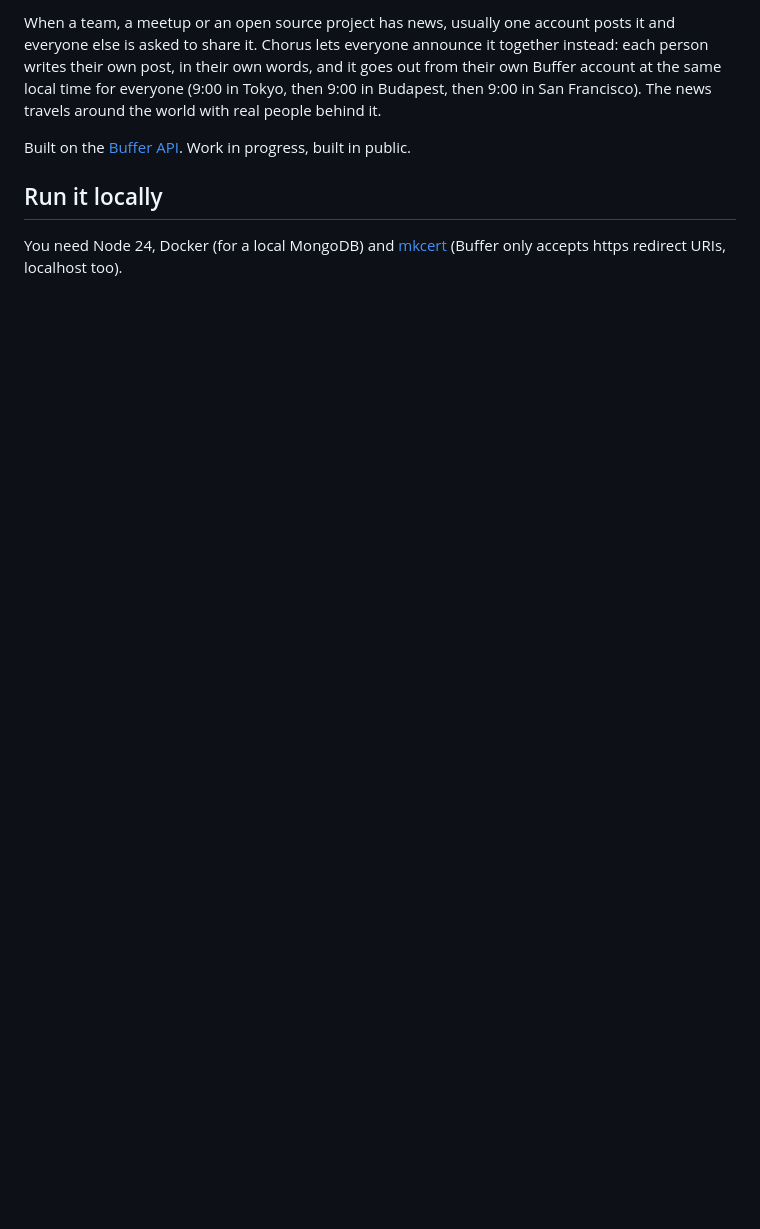
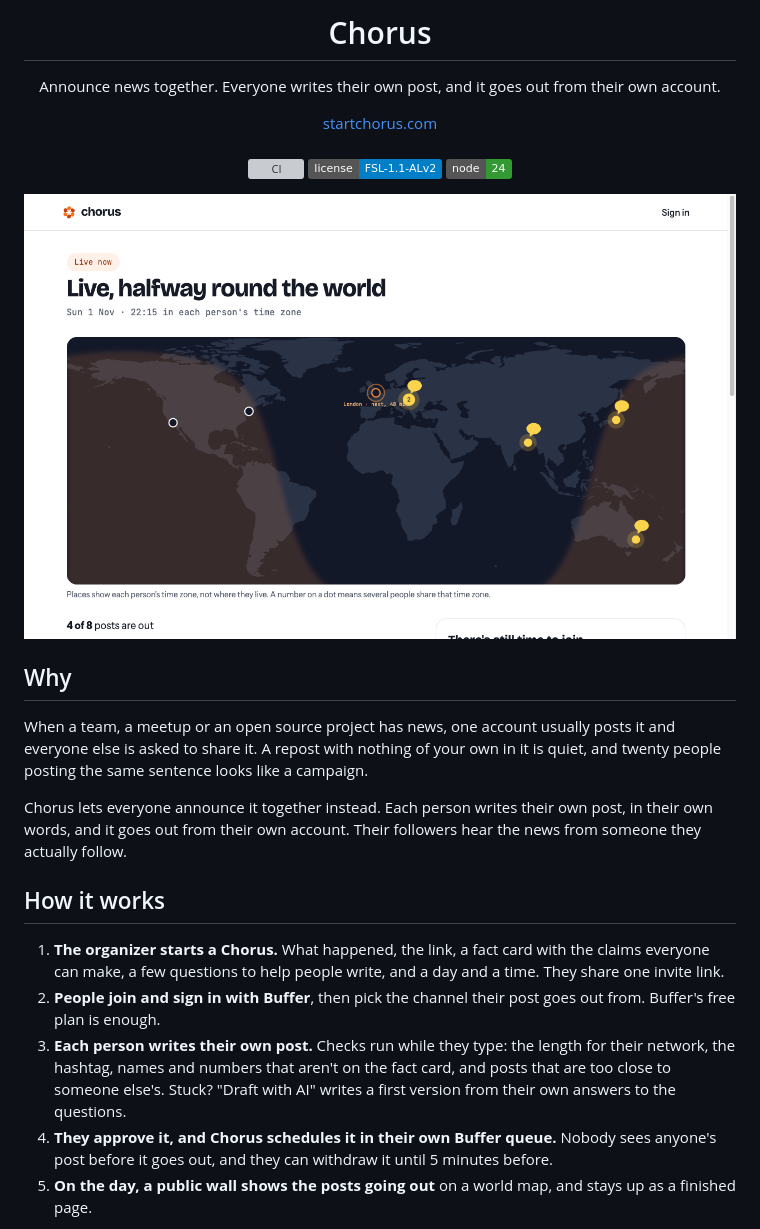
Before and after one commit to peetya/chorus, a Markdown page: README.md, the part around one of its changes. GitHub-like rendering; pictures changed too: docs/images/wave.png (added); badges without logos; blank space fills up the shorter version; grey boxes are pictures that could not be loaded.

Commit message:
docs: README with screenshots, how it works and getting started

```diff
--- a/README.md
+++ b/README.md
@@ -2,13 +2,37 @@
 
-When a team, a meetup or an open source project has news, usually one account posts it and everyone else is
-asked to share it. Chorus lets everyone announce it together instead: each person writes their own post, in
-their own words, and it goes out from their own Buffer account at the same local time for everyone (9:00 in
-Tokyo, then 9:00 in Budapest, then 9:00 in San Francisco). The news travels around the world with real
-people behind it.
+<h1 align="center">Chorus</h1>
 
-Built on the [Buffer API](https://developers.buffer.com). Work in progress, built in public.
+<p align="center">Announce news together. Everyone writes their own post, and it goes out from their own account.</p>
 
-## Run it locally
+<p align="center">
+  <a href="https://startchorus.com">startchorus.com</a>
+  <br><br>
+  <a href="https://github.com/peetya/chorus/actions/workflows/ci.yml"><img src="https://github.com/peetya/chorus/actions/workflows/ci.yml/badge.svg?branch=develop" alt="CI"></a>
+  <a href="LICENSE.md"><img src="https://img.shields.io/badge/license-FSL--1.1--ALv2-blue" alt="License: FSL-1.1-ALv2"></a>
+  <img src="https://img.shields.io/badge/node-24-339933" alt="Node 24">
+</p>
 
-You need Node 24, Docker (for a local MongoDB) and [mkcert](https://github.com/FiloSottile/mkcert) (Buffer
-only accepts https redirect URIs, localhost too).
+![A live wave: posts go out at 09:00 in each person's time zone, and the map shows where it's morning](docs/images/wave.png)
+
+## Why
+
+When a team, a meetup or an open source project has news, one account usually posts it and everyone else
+is asked to share it. A repost with nothing of your own in it is quiet, and twenty people posting the same
+sentence looks like a campaign.
+
+Chorus lets everyone announce it together instead. Each person writes their own post, in their own words,
+and it goes out from their own account. Their followers hear the news from someone they actually follow.
+
+## How it works
+
+1. **The organizer starts a Chorus.** What happened, the link, a fact card with the claims everyone can
+   make, a few questions to help people write, and a day and a time. They share one invite link.
+2. **People join and sign in with Buffer**, then pick the channel their post goes out from. Buffer's free
+   plan is enough.
+3. **Each person writes their own post.** Checks run while they type: the length for their network, the
+   hashtag, names and numbers that aren't on the fact card, and posts that are too close to someone
+   else's. Stuck? "Draft with AI" writes a first version from their own answers to the questions.
+4. **They approve it, and Chorus schedules it in their own Buffer queue.** Nobody sees anyone's post before
+   it goes out, and they can withdraw it until 5 minutes before.
+5. **On the day, a public wall shows the posts going out** on a world map, and stays up as a finished page.
+
```
Also changed, not shown: other parts of README.md (+96 -20 lines), docs/images/landing.png (added), docs/images/relay.png (added).
